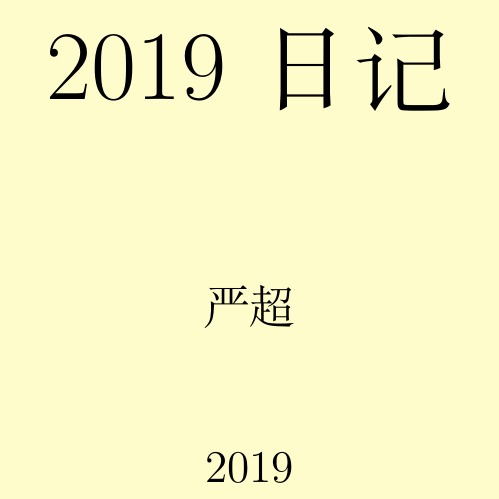
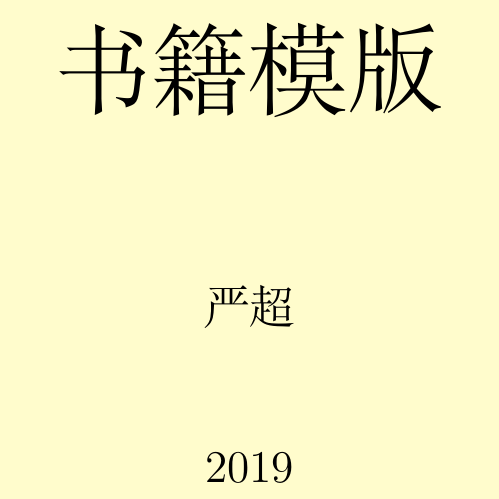
Before and after one commit to dreamable/diary, a LaTeX book (book.tex, which reads common.tex, macro_diary.tex): part of page 1 of 3, cut at the place of the change. Compiled offline with XeLaTeX.

Commit message:
change diary repo to latex template repo

```diff
--- a/diary.tex
+++ b/book.tex
@@ -3,14 +3,14 @@
 % XeLaTeX is recommanded
 \documentclass[UTF8]{ctexbook}
 \input{common}
-\input{macro}
+%\input{macro_diary}
 
 % Align section on the left
 \makeatletter
 \g@addto@macro{\CTEX@section@format}{\raggedright}
 \makeatother
 
-\title{\Huge 2019日记}
+\title{\Huge 书籍模版}
 \author{严超}
 \date{2019}
 
--- a/common.tex
+++ b/common.tex
@@ -106,3 +106,20 @@
 \newcommand{\hl}[1]{%
   {\textbf{\color{red}#1}}%
 }
+
+% right align text
+\newcommand{\rightAlign}[1]{%
+  \begin{flushright}
+  #1
+  \end{flushright}
+}
+
+
+%sTable: 2 column
+% \newenvironment{mycode}{%
+% \begin{small}
+%   \begin{verbatim}
+% }{%
+%   \end{verbatim}
+% \end{small}
+% }
--- a/macro.tex
+++ b/macro_diary.tex
@@ -12,7 +12,7 @@
 % \diary_title{title}{date}
 \newcommand{\diaryTitle}[3]{%
   \vspace{-2ex}
-  \section{#2: #1}
+  \section[#2: #1]{#2: #1\hfill\normalfont{#3}}
   \vspace{-2ex}
 }
 
@@ -24,10 +24,11 @@
 }
 
 \newcommand{\diaryKeys}[1]{%
-  \vspace{-2ex}
+  \vspace{-1ex}
   \begin{flushright}
   \textcolor{red}{\large{\textbf{#1}}}
   \end{flushright}
+  \vspace{-1ex}
   \vspace{-2ex}
 }
 
```
Also changed, not shown: report.tex (renamed from 2018.tex, +3 -3 lines), Makefile, book.tex (1 more changed lines), 1 other file.
